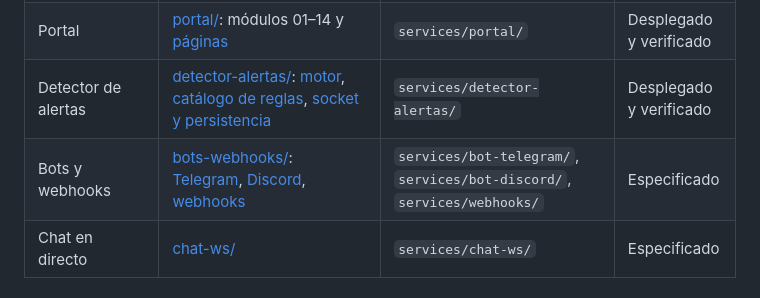
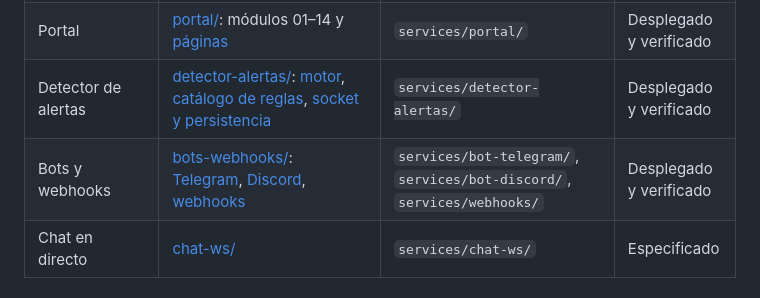
Before and after one commit to raupulus/andalucia-mesh, a Markdown page: docs/info/README.md, the part around the change. Drawn GitHub-style.

Commit message:
docs(bots-webhooks): marcar bots y webhooks como desplegado y verificado, registrar TR-09

```diff
--- a/docs/info/README.md
+++ b/docs/info/README.md
@@ -31,7 +31,7 @@ Documentación técnica canónica del proyecto. Todavía no hay código: cada do
 | Ingesta | [ingesta/](ingesta/README.md): [entrada y descifrado](ingesta/01-input-decryption.md), [decodificación y deduplicación](ingesta/02-decoding-dedup.md), [provincias y registros](ingesta/03-provinces-registry.md), [persistencia y retención](ingesta/04-storage-retention.md), [vistas contrato](ingesta/05-contract-views.md), [flujo `decoded`](ingesta/06-decoded-stream.md) | `services/ingesta/` | Desplegado y verificado |
 | Portal | [portal/](portal/README.md): módulos 01–14 y [páginas](portal/pages/README.md) | `services/portal/` | Desplegado y verificado |
 | Detector de alertas | [detector-alertas/](detector-alertas/README.md): [motor](detector-alertas/01-rule-engine.md), [catálogo de reglas](detector-alertas/02-rule-catalog.md), [socket y persistencia](detector-alertas/03-socket-persistence.md) | `services/detector-alertas/` | Desplegado y verificado |
-| Bots y webhooks | [bots-webhooks/](bots-webhooks/README.md): [Telegram](bots-webhooks/01-bot-telegram.md), [Discord](bots-webhooks/02-bot-discord.md), [webhooks](bots-webhooks/03-webhooks.md) | `services/bot-telegram/`, `services/bot-discord/`, `services/webhooks/` | Especificado |
+| Bots y webhooks | [bots-webhooks/](bots-webhooks/README.md): [Telegram](bots-webhooks/01-bot-telegram.md), [Discord](bots-webhooks/02-bot-discord.md), [webhooks](bots-webhooks/03-webhooks.md) | `services/bot-telegram/`, `services/bot-discord/`, `services/webhooks/` | Desplegado y verificado |
 | Chat en directo | [chat-ws/](chat-ws/README.md) | `services/chat-ws/` | Especificado |
 
 ## Formato de los documentos de pieza
```
Also changed, not shown: AGENTS.md (+1 -0 lines).
